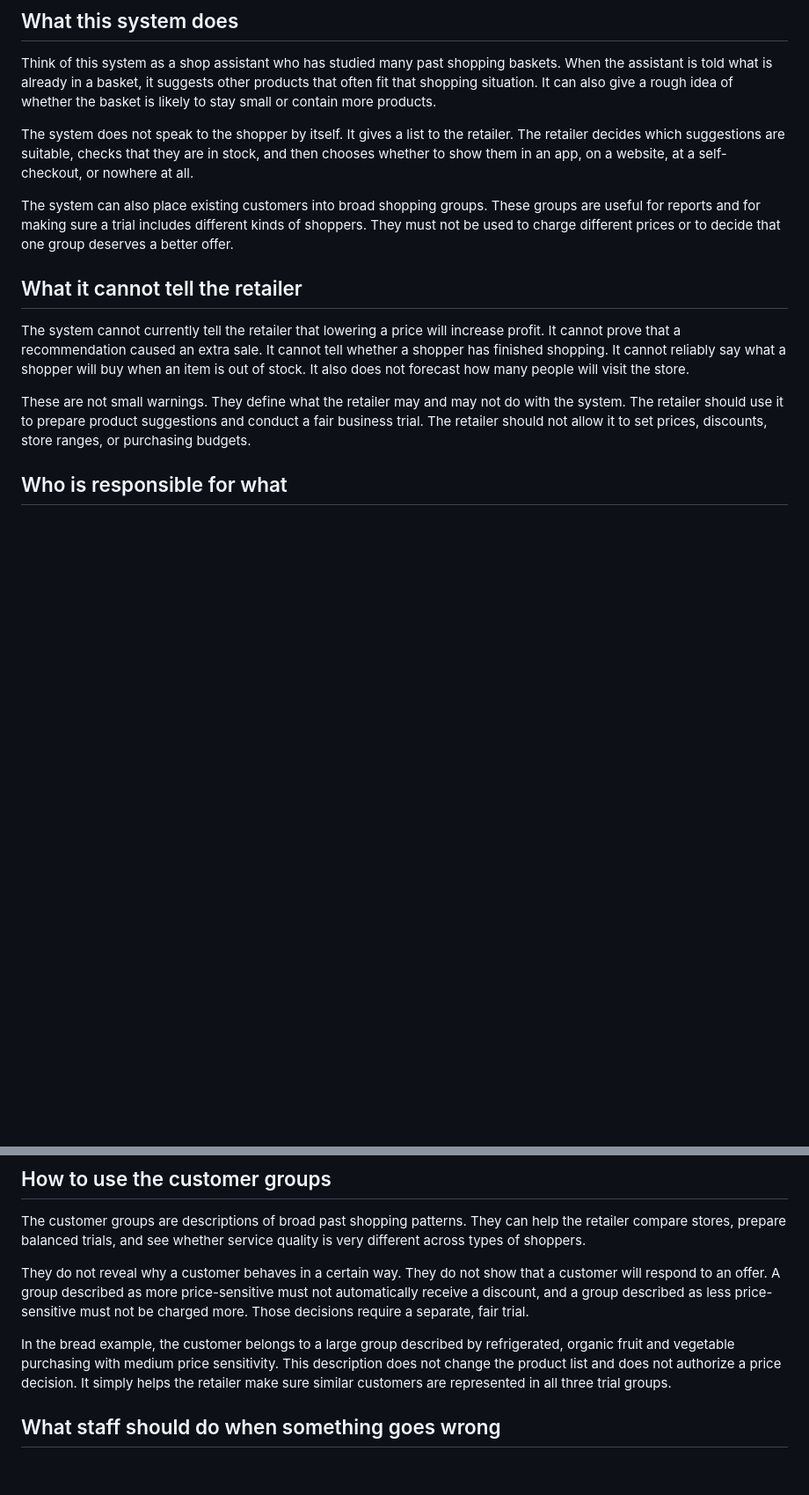
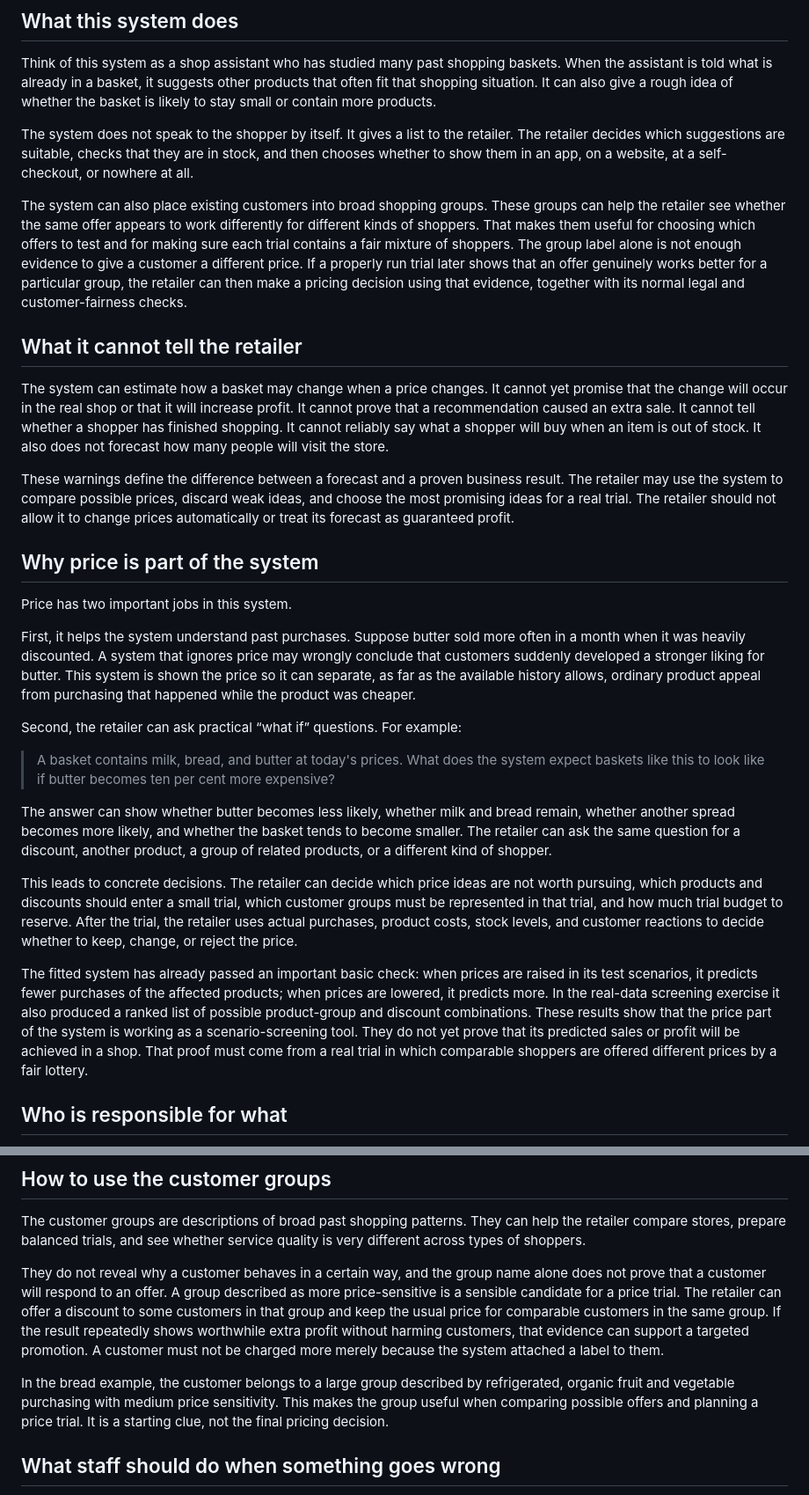
Before and after one commit to AjitKumar01/energy_basket_intelligence, a Markdown page: paper/RETAILER_API_USER_MANUAL.md, 2 parts joined by grey strips. Shown at 88% size. GitHub-like rendering; blank space fills up the shorter version.

Commit message:
clarify price decision role in retailer guide

```diff
--- a/paper/RETAILER_API_USER_MANUAL.md
+++ b/paper/RETAILER_API_USER_MANUAL.md
@@ -12,22 +12,60 @@ retailer decides which suggestions are suitable, checks that they are in stock,
 chooses whether to show them in an app, on a website, at a self-checkout, or nowhere at
 all.
 
-The system can also place existing customers into broad shopping groups. These groups are
-useful for reports and for making sure a trial includes different kinds of shoppers. They
-must not be used to charge different prices or to decide that one group deserves a better
-offer.
+The system can also place existing customers into broad shopping groups. These groups can
+help the retailer see whether the same offer appears to work differently for different
+kinds of shoppers. That makes them useful for choosing which offers to test and for making
+sure each trial contains a fair mixture of shoppers. The group label alone is not enough
+evidence to give a customer a different price. If a properly run trial later shows that an
+offer genuinely works better for a particular group, the retailer can then make a pricing
+decision using that evidence, together with its normal legal and customer-fairness checks.
 
 ## What it cannot tell the retailer
 
-The system cannot currently tell the retailer that lowering a price will increase profit.
-It cannot prove that a recommendation caused an extra sale. It cannot tell whether a
-shopper has finished shopping. It cannot reliably say what a shopper will buy when an item
-is out of stock. It also does not forecast how many people will visit the store.
+The system can estimate how a basket may change when a price changes. It cannot yet promise
+that the change will occur in the real shop or that it will increase profit. It cannot
+prove that a recommendation caused an extra sale. It cannot tell whether a shopper has
+finished shopping. It cannot reliably say what a shopper will buy when an item is out of
+stock. It also does not forecast how many people will visit the store.
 
-These are not small warnings. They define what the retailer may and may not do with the
-system. The retailer should use it to prepare product suggestions and conduct a fair
-business trial. The retailer should not allow it to set prices, discounts, store ranges,
-or purchasing budgets.
+These warnings define the difference between a forecast and a proven business result. The
+retailer may use the system to compare possible prices, discard weak ideas, and choose the
+most promising ideas for a real trial. The retailer should not allow it to change prices
+automatically or treat its forecast as guaranteed profit.
+
+## Why price is part of the system
+
+Price has two important jobs in this system.
+
+First, it helps the system understand past purchases. Suppose butter sold more often in a
+month when it was heavily discounted. A system that ignores price may wrongly conclude
+that customers suddenly developed a stronger liking for butter. This system is shown the
+price so it can separate, as far as the available history allows, ordinary product appeal
+from purchasing that happened while the product was cheaper.
+
+Second, the retailer can ask practical “what if” questions. For example:
+
+> A basket contains milk, bread, and butter at today's prices. What does the system expect
+> baskets like this to look like if butter becomes ten per cent more expensive?
+
+The answer can show whether butter becomes less likely, whether milk and bread remain,
+whether another spread becomes more likely, and whether the basket tends to become
+smaller. The retailer can ask the same question for a discount, another product, a group
+of related products, or a different kind of shopper.
+
+This leads to concrete decisions. The retailer can decide which price ideas are not worth
+pursuing, which products and discounts should enter a small trial, which customer groups
+must be represented in that trial, and how much trial budget to reserve. After the trial,
+the retailer uses actual purchases, product costs, stock levels, and customer reactions to
+decide whether to keep, change, or reject the price.
+
+The fitted system has already passed an important basic check: when prices are raised in
+its test scenarios, it predicts fewer purchases of the affected products; when prices are
+lowered, it predicts more. In the real-data screening exercise it also produced a ranked
+list of possible product-group and discount combinations. These results show that the
+price part of the system is working as a scenario-screening tool. They do not yet prove
+that its predicted sales or profit will be achieved in a shop. That proof must come from a
+real trial in which comparable shoppers are offered different prices by a fair lottery.
 
 ## Who is responsible for what
 
@@ -182,15 +222,18 @@ The customer groups are descriptions of broad past shopping patterns. They can h
 retailer compare stores, prepare balanced trials, and see whether service quality is very
 different across types of shoppers.
 
-They do not reveal why a customer behaves in a certain way. They do not show that a
-customer will respond to an offer. A group described as more price-sensitive must not
-automatically receive a discount, and a group described as less price-sensitive must not
-be charged more. Those decisions require a separate, fair trial.
+They do not reveal why a customer behaves in a certain way, and the group name alone does
+not prove that a customer will respond to an offer. A group described as more
+price-sensitive is a sensible candidate for a price trial. The retailer can offer a
+discount to some customers in that group and keep the usual price for comparable customers
+in the same group. If the result repeatedly shows worthwhile extra profit without harming
+customers, that evidence can support a targeted promotion. A customer must not be charged
+more merely because the system attached a label to them.
 
 In the bread example, the customer belongs to a large group described by refrigerated,
-organic fruit and vegetable purchasing with medium price sensitivity. This description
-does not change the product list and does not authorize a price decision. It simply helps
-the retailer make sure similar customers are represented in all three trial groups.
+organic fruit and vegetable purchasing with medium price sensitivity. This makes the
+group useful when comparing possible offers and planning a price trial. It is a starting
+clue, not the final pricing decision.
 
 ## What staff should do when something goes wrong
 
```
Also changed, not shown: other parts of paper/RETAILER_API_USER_MANUAL.md (+11 -7 lines).
